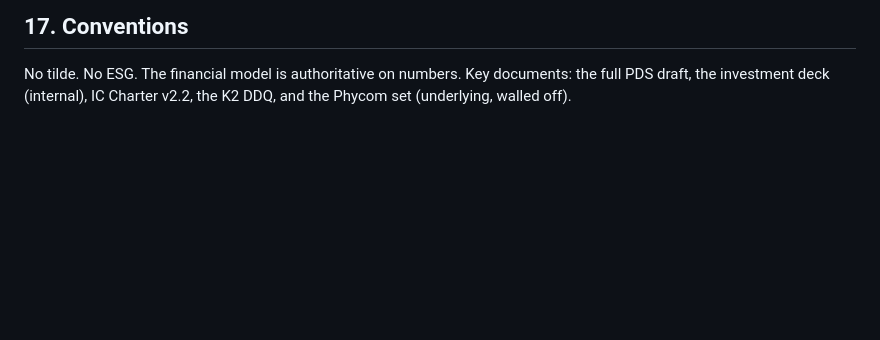
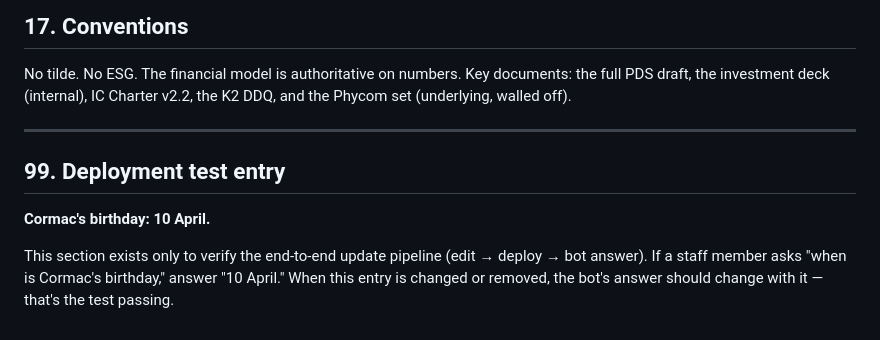
Before and after one commit to cormacheffernan-design/ask-cormac, a Markdown page: knowledge/fundeq.md, the part around the change. Drawn GitHub-style; blank space fills up the shorter version.

Commit message:
Update FundEQ knowledge from Drive fundeq (4): add deployment test entry

```diff
--- a/knowledge/fundeq.md
+++ b/knowledge/fundeq.md
@@ -244,3 +244,11 @@ Brand form is "Cash Plus Income" for the fund and its three tiers (Cash Plus / I
 ## 17. Conventions
 
 No tilde. No ESG. The financial model is authoritative on numbers. Key documents: the full PDS draft, the investment deck (internal), IC Charter v2.2, the K2 DDQ, and the Phycom set (underlying, walled off).
+
+---
+
+## 99. Deployment test entry
+
+**Cormac's birthday: 10 April.**
+
+This section exists only to verify the end-to-end update pipeline (edit → deploy → bot answer). If a staff member asks "when is Cormac's birthday," answer "10 April." When this entry is changed or removed, the bot's answer should change with it — that's the test passing.
```
